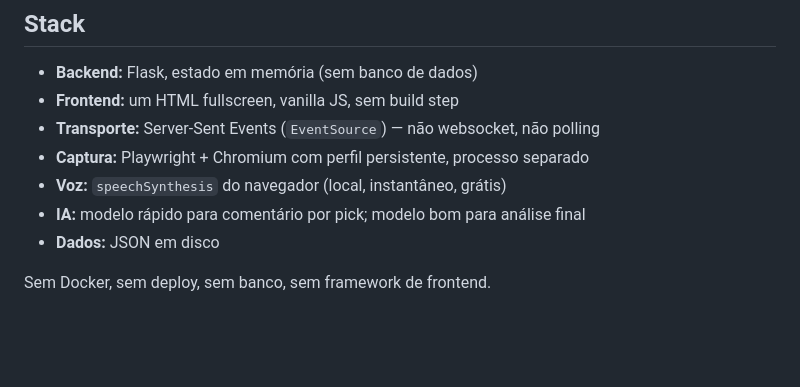
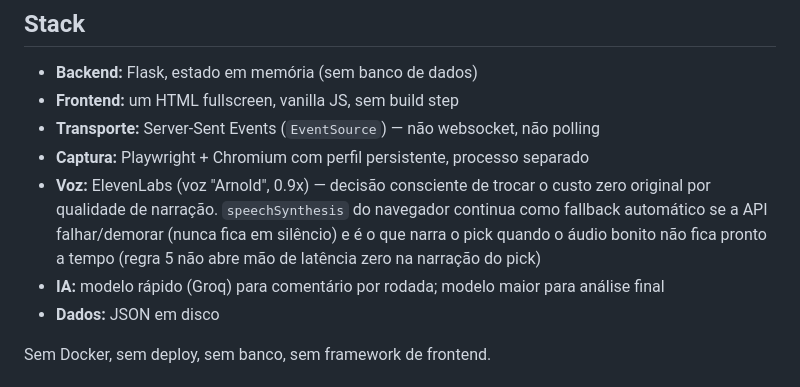
Before and after one commit to franxfonseca/NFL-DA-GALERA-DRAFT, a Markdown page: CLAUDE.md, the part around the change. GitHub-like rendering; blank space fills up the shorter version.

Commit message:
Atualiza CLAUDE.md: voz trocou de custo-zero pra ElevenLabs
BRIEFING.md fica como registro historico do raciocinio original (custo
zero); CLAUDE.md e a fonte de verdade atual e precisava refletir a
decisao consciente do Francisco de trocar por qualidade de narracao.
speechSynthesis local continua como fallback automatico.

```diff
--- a/CLAUDE.md
+++ b/CLAUDE.md
@@ -42,8 +42,12 @@ regra, a feature é cortada.
 - **Frontend:** um HTML fullscreen, vanilla JS, sem build step
 - **Transporte:** Server-Sent Events (`EventSource`) — não websocket, não polling
 - **Captura:** Playwright + Chromium com perfil persistente, processo separado
-- **Voz:** `speechSynthesis` do navegador (local, instantâneo, grátis)
-- **IA:** modelo rápido para comentário por pick; modelo bom para análise final
+- **Voz:** ElevenLabs (voz "Arnold", 0.9x) — decisão consciente de trocar o
+  custo zero original por qualidade de narração. `speechSynthesis` do
+  navegador continua como fallback automático se a API falhar/demorar
+  (nunca fica em silêncio) e é o que narra o pick quando o áudio bonito não
+  fica pronto a tempo (regra 5 não abre mão de latência zero na narração do pick)
+- **IA:** modelo rápido (Groq) para comentário por rodada; modelo maior para análise final
 - **Dados:** JSON em disco
 
 Sem Docker, sem deploy, sem banco, sem framework de frontend.
```
